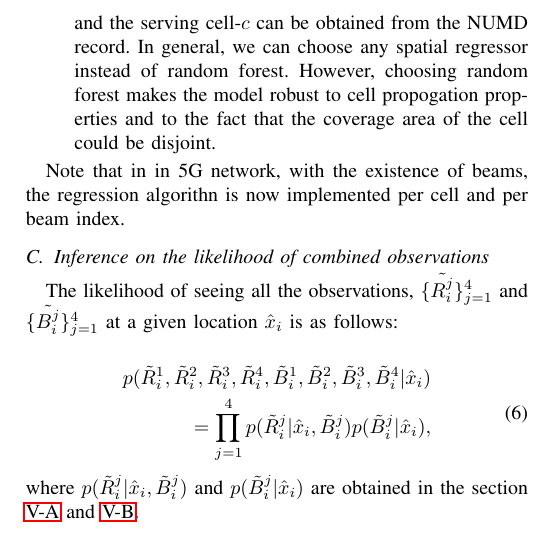
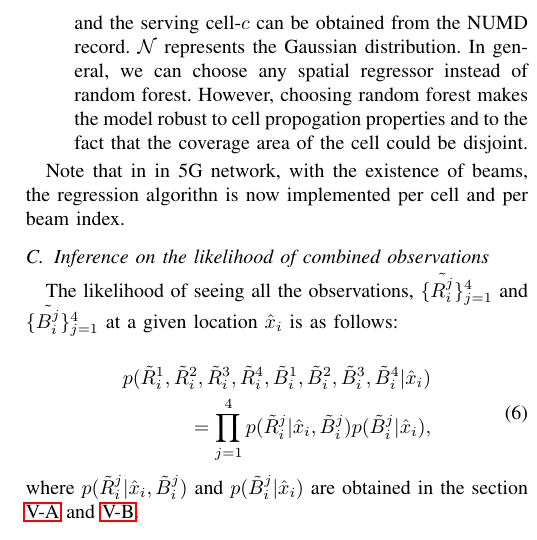
Before and after one commit to DandanML/Localization_paper, a LaTeX paper (5g-localization-paper.tex): part of one column of page 5 of 6, cut so that both start at the same text. Compiled offline with pdfLaTeX.

Commit message:
correct typo

```diff
--- a/5g-localization-paper.tex
+++ b/5g-localization-paper.tex
@@ -464,7 +464,8 @@ p(\tilde{R}^j_i|\hat{x}_{i}, \tilde{B}^j_i) =
 \label{eqn:rndfrst}
 \end{align}
 where $$\sigma_c^2(x) = RndFrst_s(x,b,c) + \sigma_{RF}^2(b,c)\,$$
-and the serving cell-$c$ can be obtained from the NUMD record. In general, we
+and the serving cell-$c$ can be obtained from the NUMD record. $\mathcal{N}$ represents the Gaussian distribution.
+In general, we
 can choose any spatial regressor instead of random forest. However, choosing
 random forest makes the model robust to cell propogation properties and to the
 fact that the coverage area of the cell could be disjoint.
```
